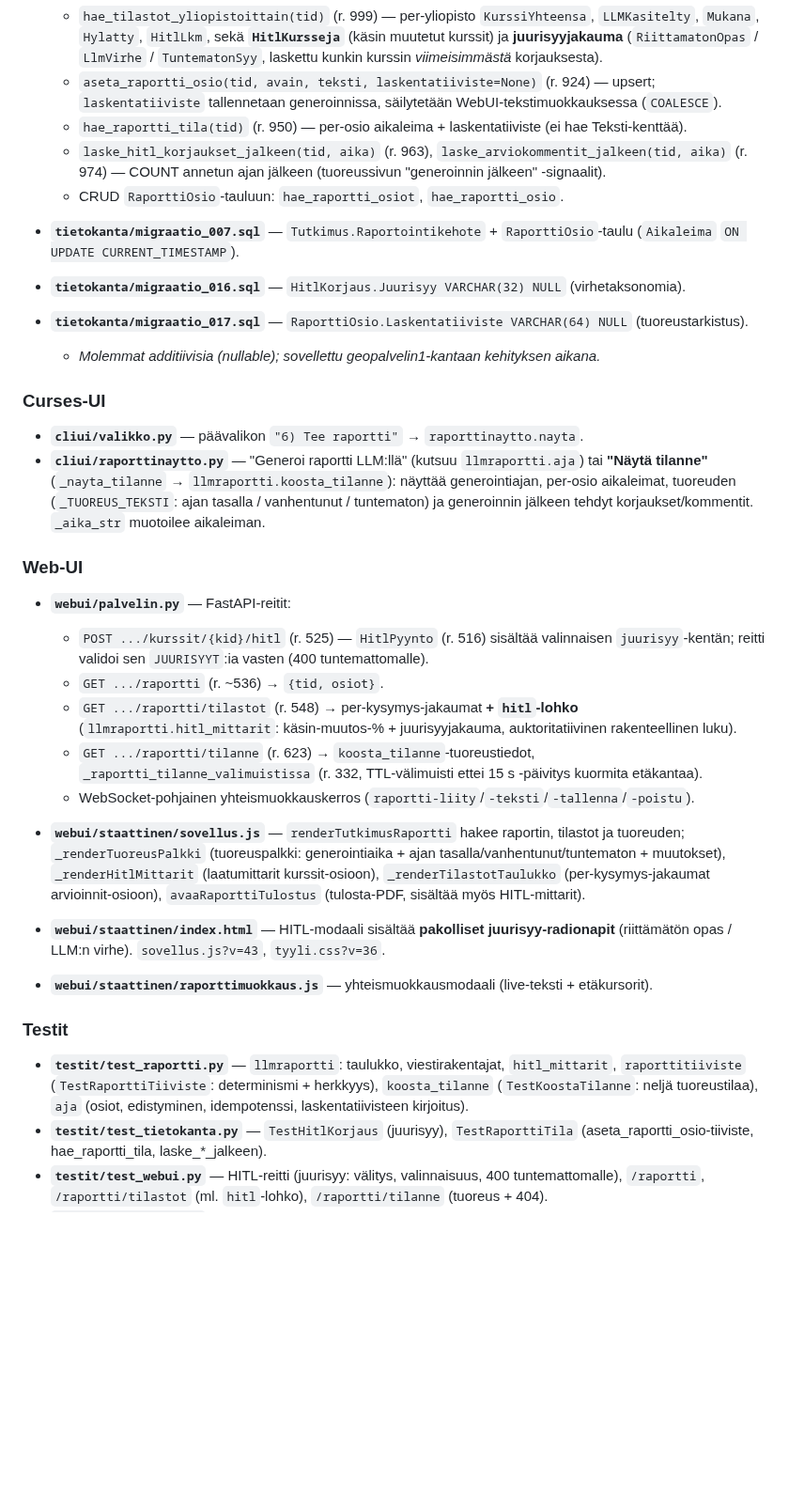
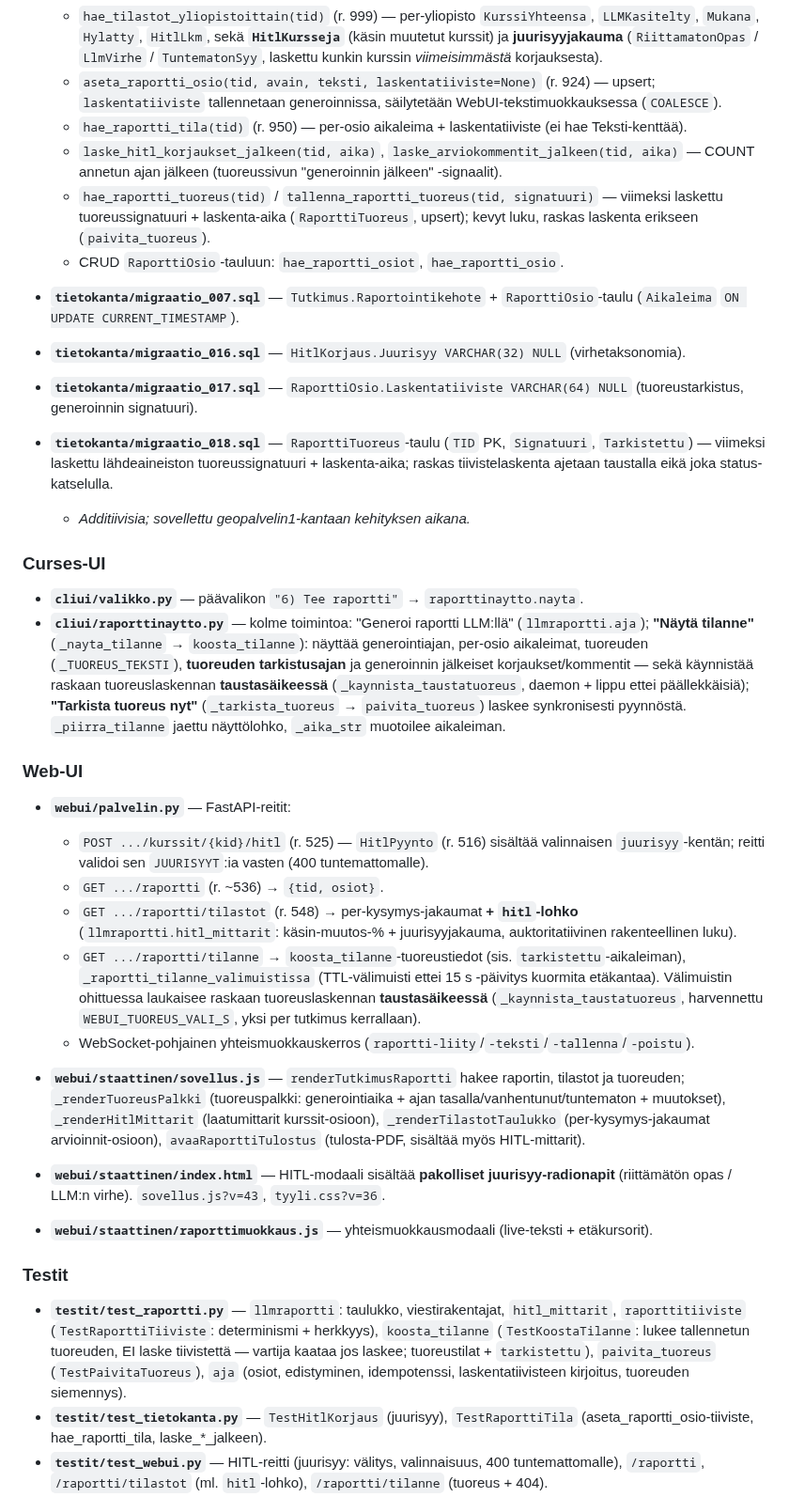
Before and after one commit to ouspg/Opserver, a Markdown page: REPORTPLAN.md, the part around one of its changes. Shown at 94% size. Drawn GitHub-style; blank space fills up the shorter version.

```diff
--- a/REPORTPLAN.md
+++ b/REPORTPLAN.md
@@ -39,18 +40,20 @@ Raportointi jakautuu kolmeen puoliskoon:
   - `hae_tilastot_yliopistoittain(tid)` (r. 999) — per-yliopisto `KurssiYhteensa`, `LLMKasitelty`, `Mukana`, `Hylatty`, `HitlLkm`, sekä **`HitlKursseja`** (käsin muutetut kurssit) ja **juurisyyjakauma** (`RiittamatonOpas` / `LlmVirhe` / `TuntematonSyy`, laskettu kunkin kurssin *viimeisimmästä* korjauksesta).
   - `aseta_raportti_osio(tid, avain, teksti, laskentatiiviste=None)` (r. 924) — upsert; `laskentatiiviste` tallennetaan generoinnissa, säilytetään WebUI-tekstimuokkauksessa (`COALESCE`).
   - `hae_raportti_tila(tid)` (r. 950) — per-osio aikaleima + laskentatiiviste (ei hae Teksti-kenttää).
-  - `laske_hitl_korjaukset_jalkeen(tid, aika)` (r. 963), `laske_arviokommentit_jalkeen(tid, aika)` (r. 974) — COUNT annetun ajan jälkeen (tuoreussivun "generoinnin jälkeen" -signaalit).
+  - `laske_hitl_korjaukset_jalkeen(tid, aika)`, `laske_arviokommentit_jalkeen(tid, aika)` — COUNT annetun ajan jälkeen (tuoreussivun "generoinnin jälkeen" -signaalit).
+  - `hae_raportti_tuoreus(tid)` / `tallenna_raportti_tuoreus(tid, signatuuri)` — viimeksi laskettu tuoreussignatuuri + laskenta-aika (`RaporttiTuoreus`, upsert); kevyt luku, raskas laskenta erikseen (`paivita_tuoreus`).
   - CRUD `RaporttiOsio`-tauluun: `hae_raportti_osiot`, `hae_raportti_osio`.
 
 - **`tietokanta/migraatio_007.sql`** — `Tutkimus.Raportointikehote` + `RaporttiOsio`-taulu (`Aikaleima` `ON UPDATE CURRENT_TIMESTAMP`).
 - **`tietokanta/migraatio_016.sql`** — `HitlKorjaus.Juurisyy VARCHAR(32) NULL` (virhetaksonomia).
-- **`tietokanta/migraatio_017.sql`** — `RaporttiOsio.Laskentatiiviste VARCHAR(64) NULL` (tuoreustarkistus).
-  - *Molemmat additiivisia (nullable); sovellettu geopalvelin1-kantaan kehityksen aikana.*
+- **`tietokanta/migraatio_017.sql`** — `RaporttiOsio.Laskentatiiviste VARCHAR(64) NULL` (tuoreustarkistus, generoinnin signatuuri).
+- **`tietokanta/migraatio_018.sql`** — `RaporttiTuoreus`-taulu (`TID` PK, `Signatuuri`, `Tarkistettu`) — viimeksi laskettu lähdeaineiston tuoreussignatuuri + laskenta-aika; raskas tiivistelaskenta ajetaan taustalla eikä joka status-katselulla.
+  - *Additiivisia; sovellettu geopalvelin1-kantaan kehityksen aikana.*
 
 ### Curses-UI
 
 - **`cliui/valikko.py`** — päävalikon `"6) Tee raportti"` → `raporttinaytto.nayta`.
-- **`cliui/raporttinaytto.py`** — "Generoi raportti LLM:llä" (kutsuu `llmraportti.aja`) tai **"Näytä tilanne"** (`_nayta_tilanne` → `llmraportti.koosta_tilanne`): näyttää generointiajan, per-osio aikaleimat, tuoreuden (`_TUOREUS_TEKSTI`: ajan tasalla / vanhentunut / tuntematon) ja generoinnin jälkeen tehdyt korjaukset/kommentit. `_aika_str` muotoilee aikaleiman.
+- **`cliui/raporttinaytto.py`** — kolme toimintoa: "Generoi raportti LLM:llä" (`llmraportti.aja`); **"Näytä tilanne"** (`_nayta_tilanne` → `koosta_tilanne`): näyttää generointiajan, per-osio aikaleimat, tuoreuden (`_TUOREUS_TEKSTI`), **tuoreuden tarkistusajan** ja generoinnin jälkeiset korjaukset/kommentit — sekä käynnistää raskaan tuoreuslaskennan **taustasäikeessä** (`_kaynnista_taustatuoreus`, daemon + lippu ettei päällekkäisiä); **"Tarkista tuoreus nyt"** (`_tarkista_tuoreus` → `paivita_tuoreus`) laskee synkronisesti pyynnöstä. `_piirra_tilanne` jaettu näyttölohko, `_aika_str` muotoilee aikaleiman.
 
 ### Web-UI
 
@@ -58,7 +61,7 @@ Raportointi jakautuu kolmeen puoliskoon:
   - `POST .../kurssit/{kid}/hitl` (r. 525) — `HitlPyynto` (r. 516) sisältää valinnaisen `juurisyy`-kentän; reitti validoi sen `JUURISYYT`:ia vasten (400 tuntemattomalle).
   - `GET .../raportti` (r. ~536) → `{tid, osiot}`.
   - `GET .../raportti/tilastot` (r. 548) → per-kysymys-jakaumat **+ `hitl`-lohko** (`llmraportti.hitl_mittarit`: käsin-muutos-% + juurisyyjakauma, auktoritatiivinen rakenteellinen luku).
-  - `GET .../raportti/tilanne` (r. 623) → `koosta_tilanne`-tuoreustiedot, `_raportti_tilanne_valimuistissa` (r. 332, TTL-välimuisti ettei 15 s -päivitys kuormita etäkantaa).
+  - `GET .../raportti/tilanne` → `koosta_tilanne`-tuoreustiedot (sis. `tarkistettu`-aikaleiman), `_raportti_tilanne_valimuistissa` (TTL-välimuisti ettei 15 s -päivitys kuormita etäkantaa). Välimuistin ohittuessa laukaisee raskaan tuoreuslaskennan **taustasäikeessä** (`_kaynnista_taustatuoreus`, harvennettu `WEBUI_TUOREUS_VALI_S`, yksi per tutkimus kerrallaan).
   - WebSocket-pohjainen yhteismuokkauskerros (`raportti-liity`/`-teksti`/`-tallenna`/`-poistu`).
 
 - **`webui/staattinen/sovellus.js`** — `renderTutkimusRaportti` hakee raportin, tilastot ja tuoreuden; `_renderTuoreusPalkki` (tuoreuspalkki: generointiaika + ajan tasalla/vanhentunut/tuntematon + muutokset), `_renderHitlMittarit` (laatumittarit kurssit-osioon), `_renderTilastotTaulukko` (per-kysymys-jakaumat arvioinnit-osioon), `avaaRaporttiTulostus` (tulosta-PDF, sisältää myös HITL-mittarit).
@@ -69,7 +72,7 @@ Raportointi jakautuu kolmeen puoliskoon:
 
 ### Testit
 
-- **`testit/test_raportti.py`** — `llmraportti`: taulukko, viestirakentajat, `hitl_mittarit`, `raporttitiiviste` (`TestRaporttiTiiviste`: determinismi + herkkyys), `koosta_tilanne` (`TestKoostaTilanne`: neljä tuoreustilaa), `aja` (osiot, edistyminen, idempotenssi, laskentatiivisteen kirjoitus).
+- **`testit/test_raportti.py`** — `llmraportti`: taulukko, viestirakentajat, `hitl_mittarit`, `raporttitiiviste` (`TestRaporttiTiiviste`: determinismi + herkkyys), `koosta_tilanne` (`TestKoostaTilanne`: lukee tallennetun tuoreuden, EI laske tiivistettä — vartija kaataa jos laskee; tuoreustilat + `tarkistettu`), `paivita_tuoreus` (`TestPaivitaTuoreus`), `aja` (osiot, edistyminen, idempotenssi, laskentatiivisteen kirjoitus, tuoreuden siemennys).
 - **`testit/test_tietokanta.py`** — `TestHitlKorjaus` (juurisyy), `TestRaporttiTila` (aseta_raportti_osio-tiiviste, hae_raportti_tila, laske_*_jalkeen).
 - **`testit/test_webui.py`** — HITL-reitti (juurisyy: välitys, valinnaisuus, 400 tuntemattomalle), `/raportti`, `/raportti/tilastot` (ml. `hitl`-lohko), `/raportti/tilanne` (tuoreus + 404).
 - **`testit/test_cliui.py`** — curses-savutestit.
```
Also changed, not shown: other parts of REPORTPLAN.md (+7 -5 lines).
